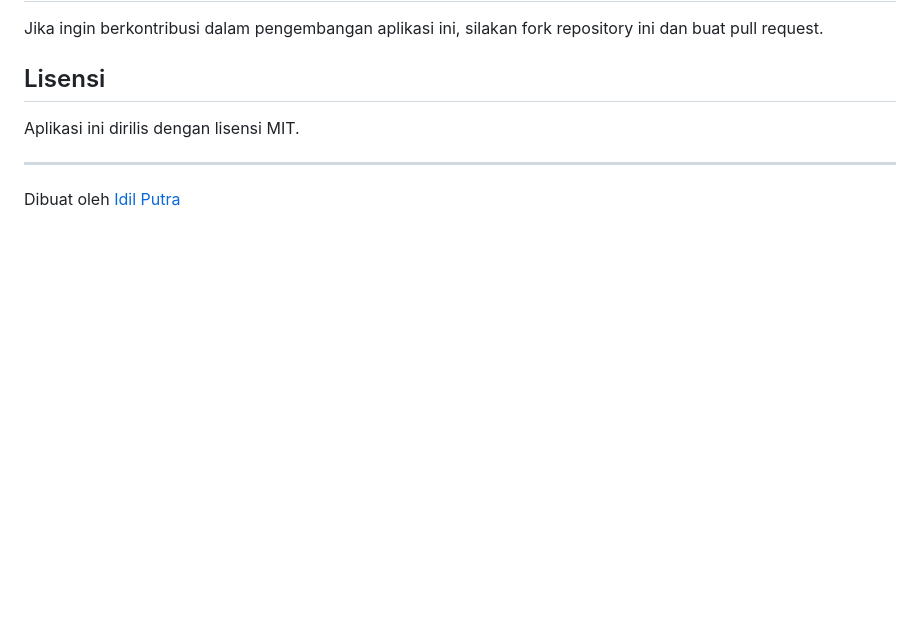
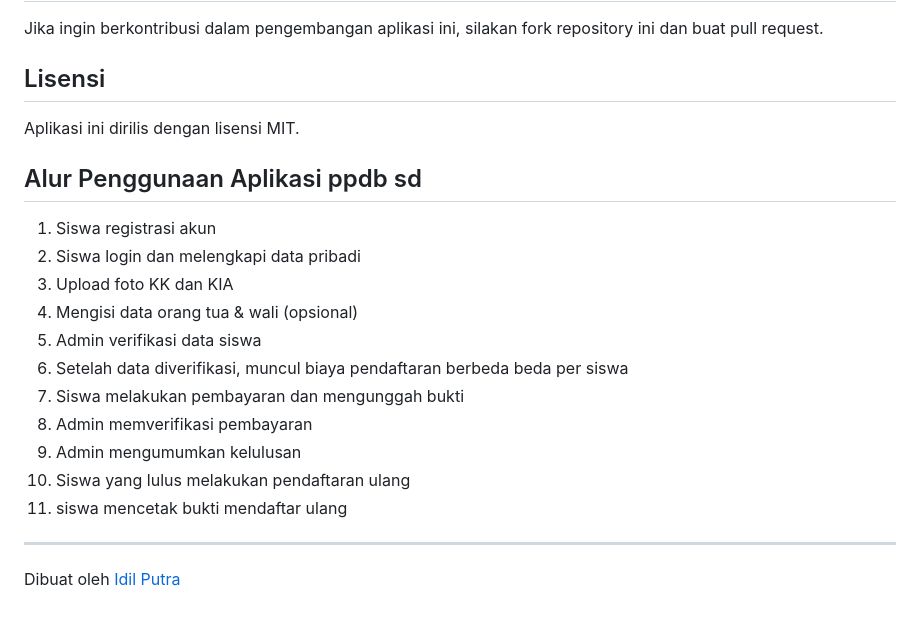
Before and after one commit to idilputra19/ppdb_sd, a Markdown page: README.md, the part around the change. GitHub-like rendering; blank space fills up the shorter version.

```diff
--- a/README.md
+++ b/README.md
@@ -102,5 +102,19 @@ Jika ingin berkontribusi dalam pengembangan aplikasi ini, silakan fork repositor
 ## Lisensi
 Aplikasi ini dirilis dengan lisensi MIT.
 
+## Alur Penggunaan Aplikasi ppdb sd
+1. Siswa registrasi akun
+2. Siswa login dan melengkapi data pribadi
+3. Upload foto KK dan KIA
+4. Mengisi data orang tua & wali (opsional)
+5. Admin verifikasi data siswa
+6. Setelah data diverifikasi, muncul biaya pendaftaran berbeda beda per siswa
+7. Siswa melakukan pembayaran dan mengunggah bukti
+8. Admin memverifikasi pembayaran
+9. Admin mengumumkan kelulusan
+10. Siswa yang lulus melakukan pendaftaran ulang
+11. siswa mencetak bukti mendaftar ulang
+
+
 ---
 Dibuat oleh [Idil Putra](https://github.com/idilputra)
```
